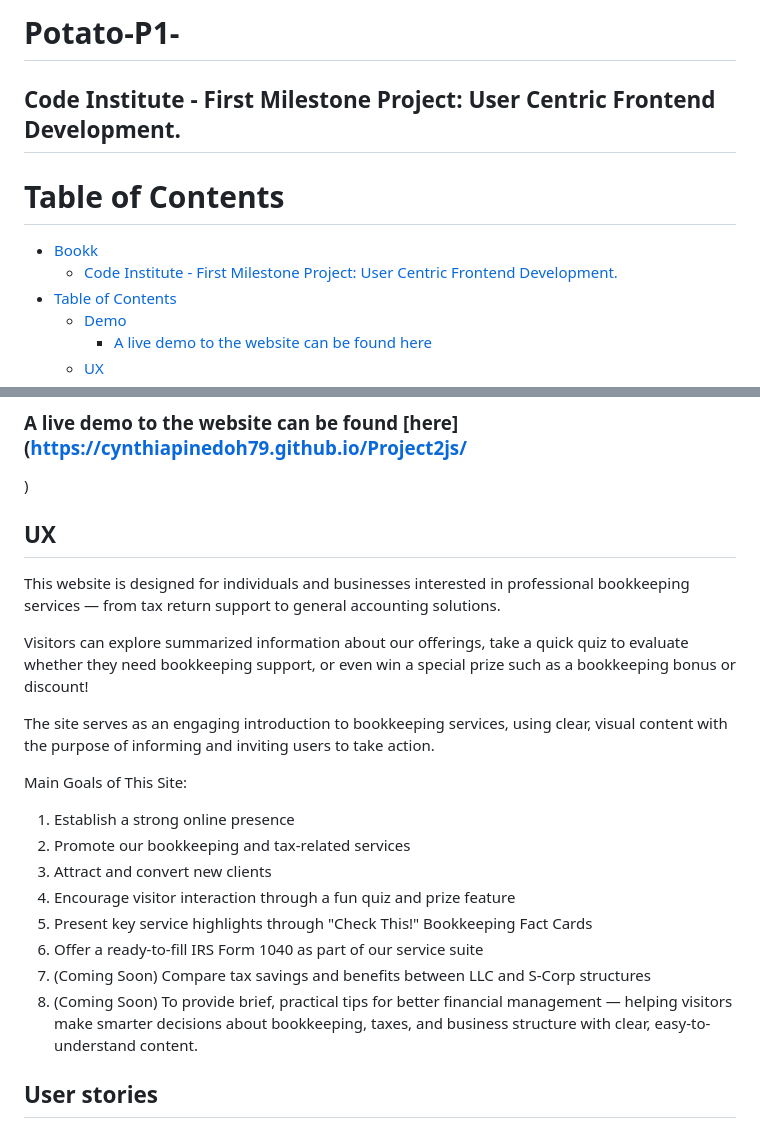
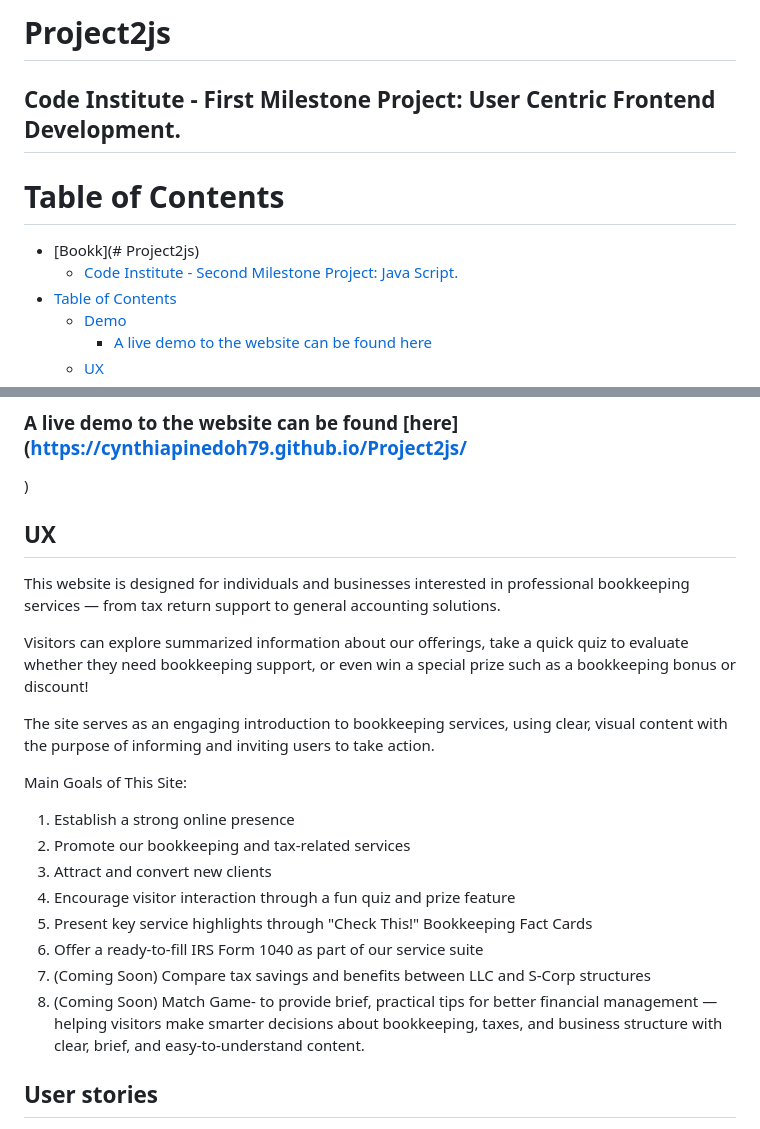
Before and after one commit to cynthiapinedoh79/Project2js, a Markdown page: README.md, 2 parts joined by grey strips. Rendered like a GitHub page.

Commit message:
UX on readme

```diff
--- a/README.md
+++ b/README.md
@@ -1,9 +1,9 @@
-# Potato-P1-
+# Project2js
 
 ## Code Institute - First Milestone Project: User Centric Frontend Development.
 # Table of Contents
-- [Bookk](#Bookkepping-P2-)
-  - [Code Institute - First Milestone Project: User Centric Frontend Development.](#code-institute---first-milestone-project-user-centric-frontend-development)
+- [Bookk](# Project2js)
+  - [Code Institute - Second Milestone Project: Java Script.](#code-institute---second-milestone-project-user-centric-frontend-development)
 - [Table of Contents](#table-of-contents)
   - [Demo](#demo)
     - [A live demo to the website can be found here](#a-live-demo-to-the-website-can-be-found-here)
@@ -40,7 +49,6 @@
 
 ### A live demo to the website can be found [here](https://cynthiapinedoh79.github.io/Project2js/
 )
-
 
 ## UX
 This website is designed for individuals and businesses interested in professional bookkeeping services — from tax return support to general accounting solutions.
@@ -50,14 +58,14 @@ Visitors can explore summarized information about our offerings, take a quick qu
 The site serves as an engaging introduction to bookkeeping services, using clear, visual content with the purpose of informing and inviting users to take action.
 
 Main Goals of This Site:
-1.	Establish a strong online presence
-2.	Promote our bookkeeping and tax-related services
-3.	Attract and convert new clients
-4.	Encourage visitor interaction through a fun quiz and prize feature
-5.	Present key service highlights through "Check This!" Bookkeeping Fact Cards
+1.  Establish a strong online presence
+2.  Promote our bookkeeping and tax-related services
+3.  Attract and convert new clients
+4.  Encourage visitor interaction through a fun quiz and prize feature
+5.  Present key service highlights through "Check This!" Bookkeeping Fact Cards
 6.  Offer a ready-to-fill IRS Form 1040 as part of our service suite
-7.	(Coming Soon) Compare tax savings and benefits between LLC and S-Corp structures
-8.  (Coming Soon) To provide brief, practical tips for better financial management — helping visitors make smarter decisions about bookkeeping, taxes, and business structure with clear, easy-to-understand content.
+7.  (Coming Soon) Compare tax savings and benefits between LLC and S-Corp structures
+8.  (Coming Soon) Match Game- to provide brief, practical tips for better financial management — helping visitors make smarter decisions about bookkeeping, taxes, and business structure with clear, brief, and easy-to-understand content.
 
 ## User stories
 - My Goal as Developer:
```
Also changed, not shown: other parts of README.md (+98 -20 lines).
